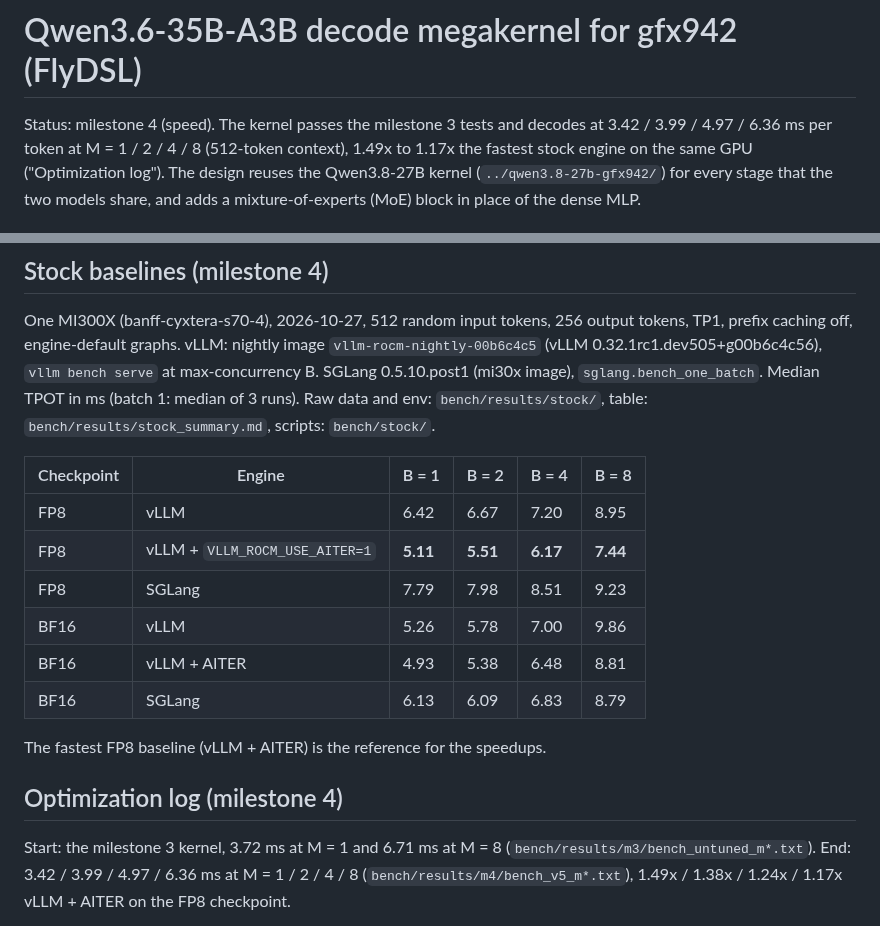
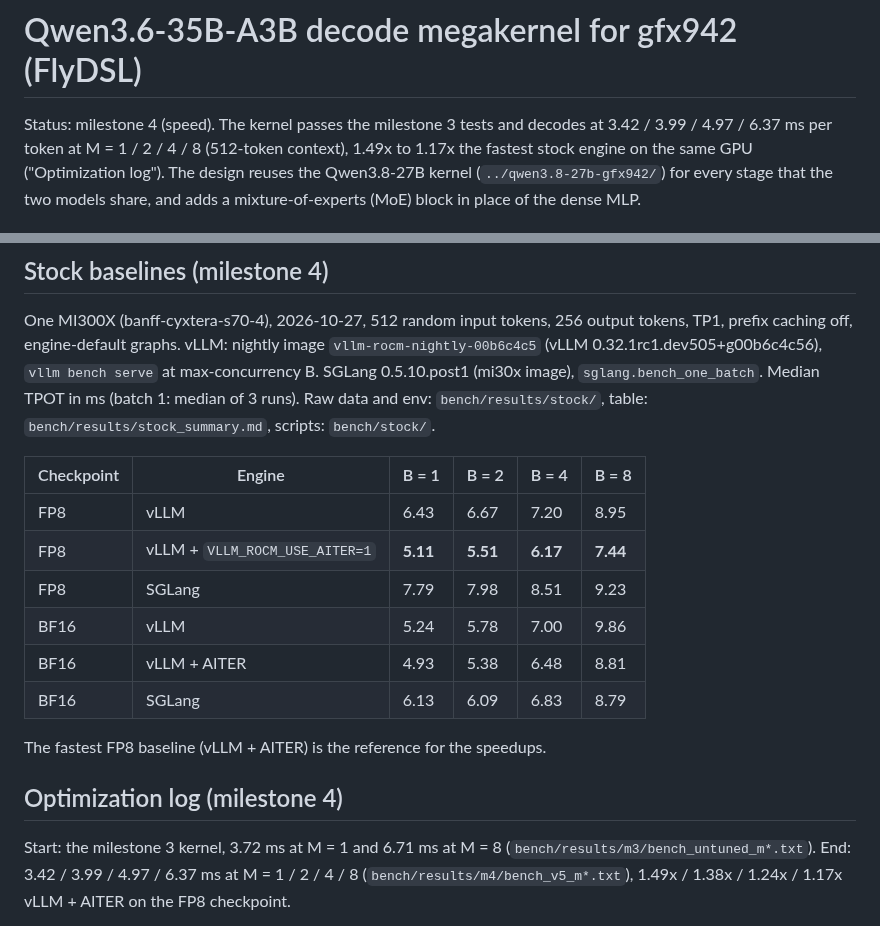
Before and after one commit to SamuelReeder/megakernels, a Markdown page: qwen3.6-35b-a3b-gfx942/docs/DESIGN.md, 2 parts joined by grey strips. Rendered like a GitHub page.

```diff
--- a/qwen3.6-35b-a3b-gfx942/docs/DESIGN.md
+++ b/qwen3.6-35b-a3b-gfx942/docs/DESIGN.md
@@ -1,7 +1,7 @@
 # Qwen3.6-35B-A3B decode megakernel for gfx942 (FlyDSL)
 
 Status: milestone 4 (speed). The kernel passes the milestone 3 tests and decodes at
-3.42 / 3.99 / 4.97 / 6.36 ms per token at M = 1 / 2 / 4 / 8 (512-token context), 1.49x
+3.42 / 3.99 / 4.97 / 6.37 ms per token at M = 1 / 2 / 4 / 8 (512-token context), 1.49x
 to 1.17x the fastest stock engine on the same GPU ("Optimization log"). The design
 reuses the Qwen3.8-27B kernel (`../qwen3.8-27b-gfx942/`) for every stage that the two
 models share, and adds a mixture-of-experts (MoE) block in place of the dense MLP.
@@ -348,10 +348,10 @@ table: `bench/results/stock_summary.md`, scripts: `bench/stock/`.
 
 | Checkpoint | Engine | B = 1 | B = 2 | B = 4 | B = 8 |
 |---|---|---|---|---|---|
-| FP8 | vLLM | 6.42 | 6.67 | 7.20 | 8.95 |
+| FP8 | vLLM | 6.43 | 6.67 | 7.20 | 8.95 |
 | FP8 | vLLM + `VLLM_ROCM_USE_AITER=1` | **5.11** | **5.51** | **6.17** | **7.44** |
 | FP8 | SGLang | 7.79 | 7.98 | 8.51 | 9.23 |
-| BF16 | vLLM | 5.26 | 5.78 | 7.00 | 9.86 |
+| BF16 | vLLM | 5.24 | 5.78 | 7.00 | 9.86 |
 | BF16 | vLLM + AITER | 4.93 | 5.38 | 6.48 | 8.81 |
 | BF16 | SGLang | 6.13 | 6.09 | 6.83 | 8.79 |
 
@@ -360,7 +360,7 @@ The fastest FP8 baseline (vLLM + AITER) is the reference for the speedups.
 ## Optimization log (milestone 4)
 
 Start: the milestone 3 kernel, 3.72 ms at M = 1 and 6.71 ms at M = 8
-(`bench/results/m3/bench_untuned_m*.txt`). End: 3.42 / 3.99 / 4.97 / 6.36 ms at
+(`bench/results/m3/bench_untuned_m*.txt`). End: 3.42 / 3.99 / 4.97 / 6.37 ms at
 M = 1 / 2 / 4 / 8 (`bench/results/m4/bench_v5_m*.txt`), 1.49x / 1.38x / 1.24x / 1.17x
 vLLM + AITER on the FP8 checkpoint.
 
```
Also changed, not shown: README.md (+5 -1 lines), qwen3.6-35b-a3b-gfx942/README.md (added, +156 -0 lines), qwen3.6-35b-a3b-gfx942/docs/throughput.png (added), 1 other file.
